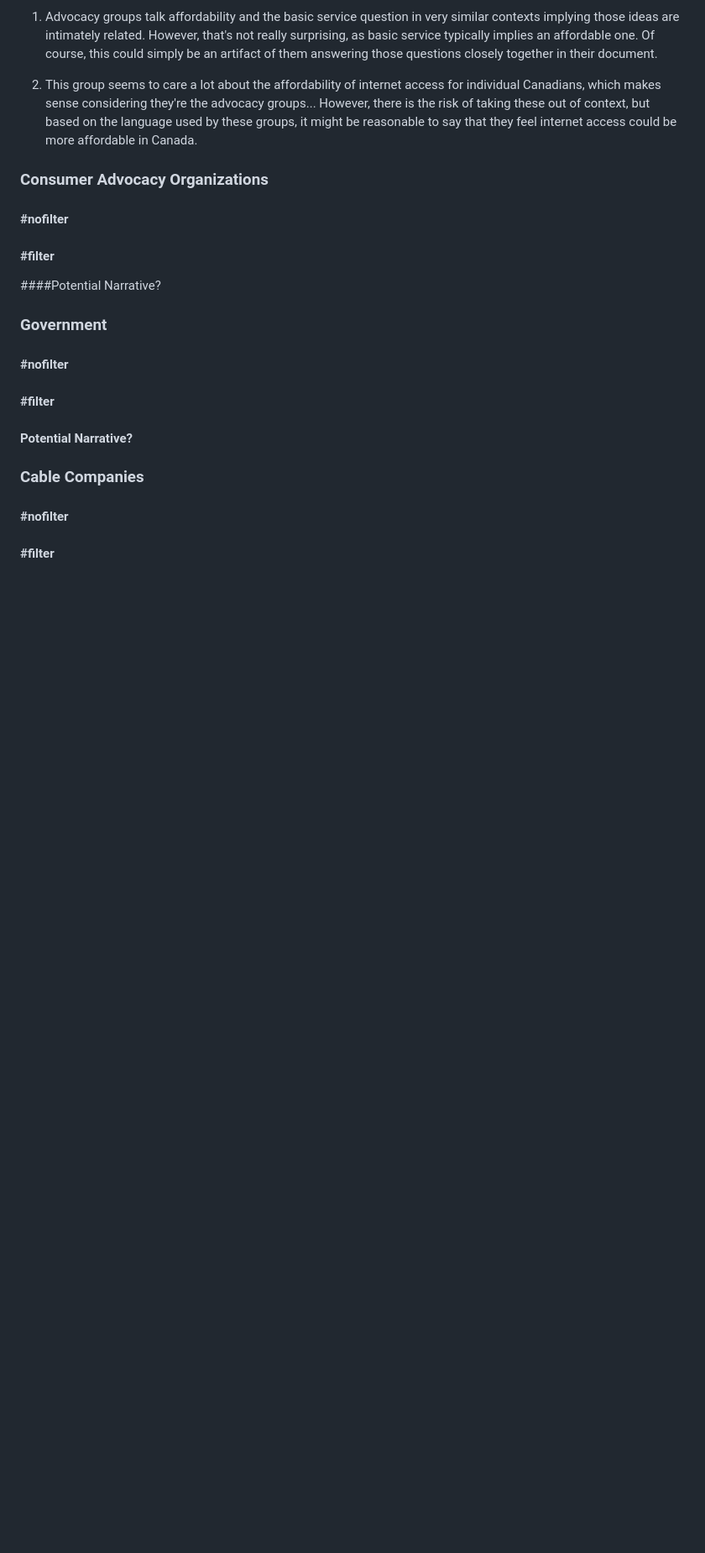
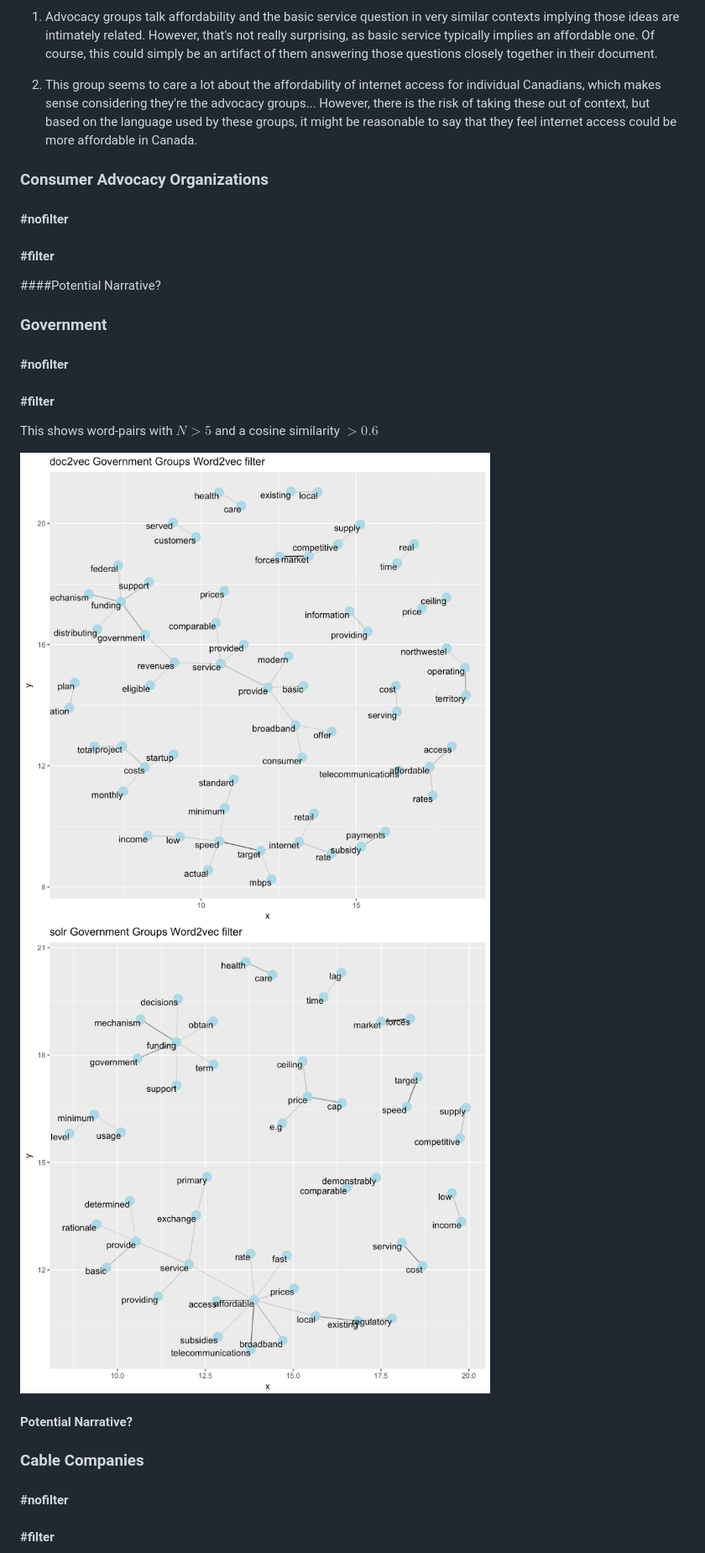
Before and after one commit to cybera/policy-browser, a Markdown page: notebooks/doc2vec_and_solr_words.md, the part around the change printed below. Shown: that part at 84% size. GitHub-like rendering; pictures changed too: notebooks/images/doc2vecweb_government_filter_afford.png (added), notebooks/images/solr_government_filter_afford.png (added); blank space fills up the shorter version.

Commit message:
more images, less words

```diff
--- a/notebooks/doc2vec_and_solr_words.md
+++ b/notebooks/doc2vec_and_solr_words.md
@@ -58,6 +59,9 @@ Where now things get a little more interesting. There are simply more `doc2vec`
 #### #nofilter
 
 #### #filter
+This shows word-pairs with $N>5$ and a cosine similarity $>0.6$
+
+![alt-text-1](images/doc2vecweb_government_filter_afford.png)![alt-text-2](images/solr_government_filter_afford.png)
 
 #### Potential Narrative?
 
```
Also changed, not shown: other parts of notebooks/doc2vec_and_solr_words.md (+4 -2 lines), notebooks/images/doc2vec_cable_filter_afford.png (added), notebooks/images/solr_cable_filter_afford.png (added).
